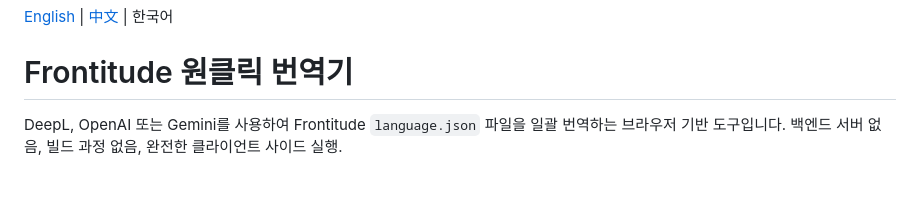
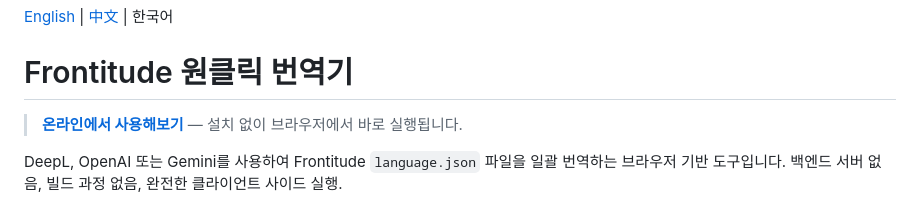
Before and after one commit to howwmingnew/frontitude-auto-translator, a Markdown page: README.ko.md, the part around the change. Drawn GitHub-style; blank space fills up the shorter version.

Commit message:
docs: add GitHub Pages live demo link to all READMEs
Co-Authored-By: Claude Opus 4.6 (1M context) <noreply@anthropic.com>

```diff
--- a/README.ko.md
+++ b/README.ko.md
@@ -1,6 +1,8 @@
 [English](README.md) | [中文](README.zh-TW.md) | 한국어
 
 # Frontitude 원클릭 번역기
+
+> **[온라인에서 사용해보기](https://howwmingnew.github.io/frontitude-auto-translator/)** — 설치 없이 브라우저에서 바로 실행됩니다.
 
 DeepL, OpenAI 또는 Gemini를 사용하여 Frontitude `language.json` 파일을 일괄 번역하는 브라우저 기반 도구입니다. 백엔드 서버 없음, 빌드 과정 없음, 완전한 클라이언트 사이드 실행.
 
```
Also changed, not shown: README.md (+2 -0 lines), README.zh-TW.md (+2 -0 lines).
